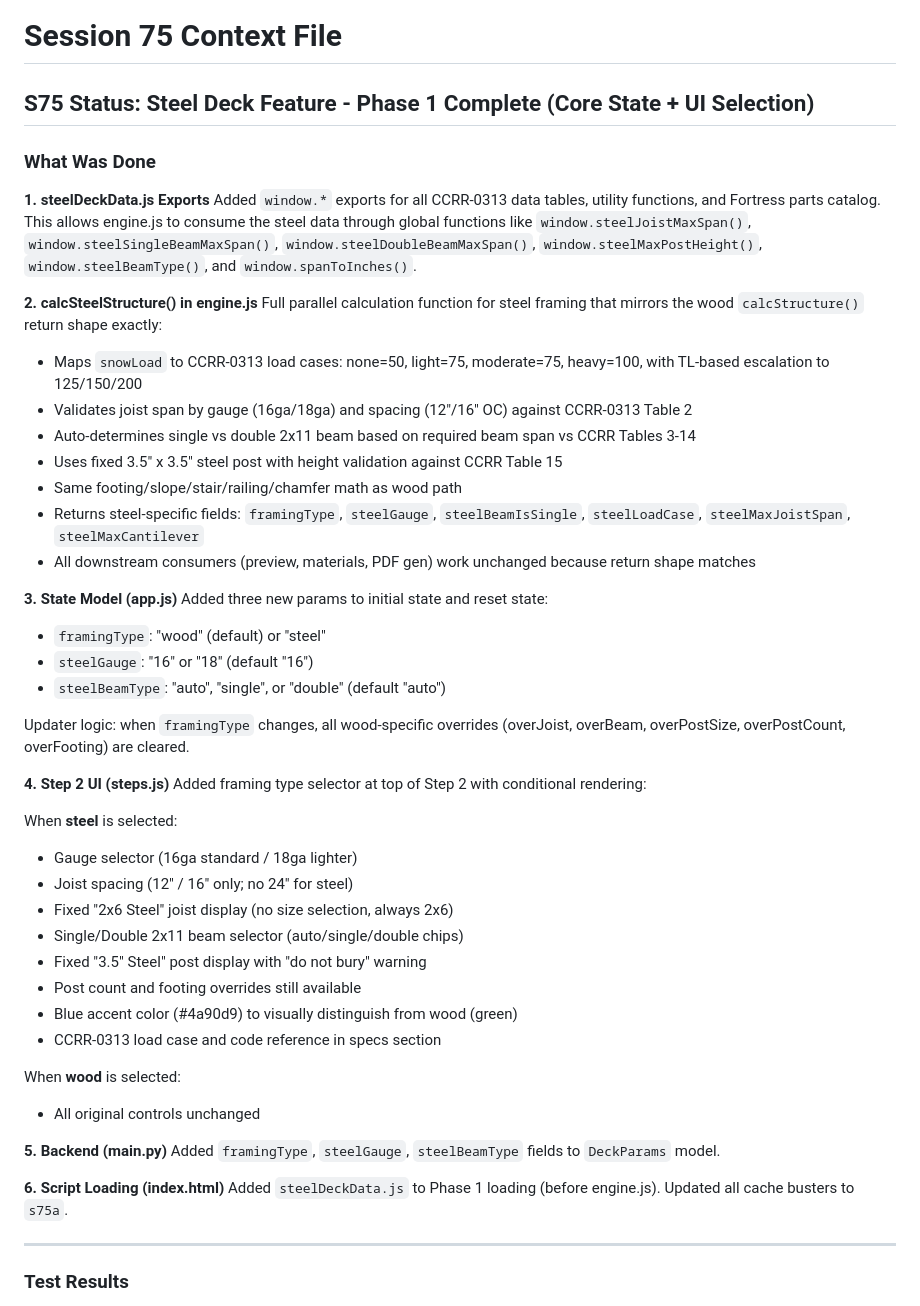
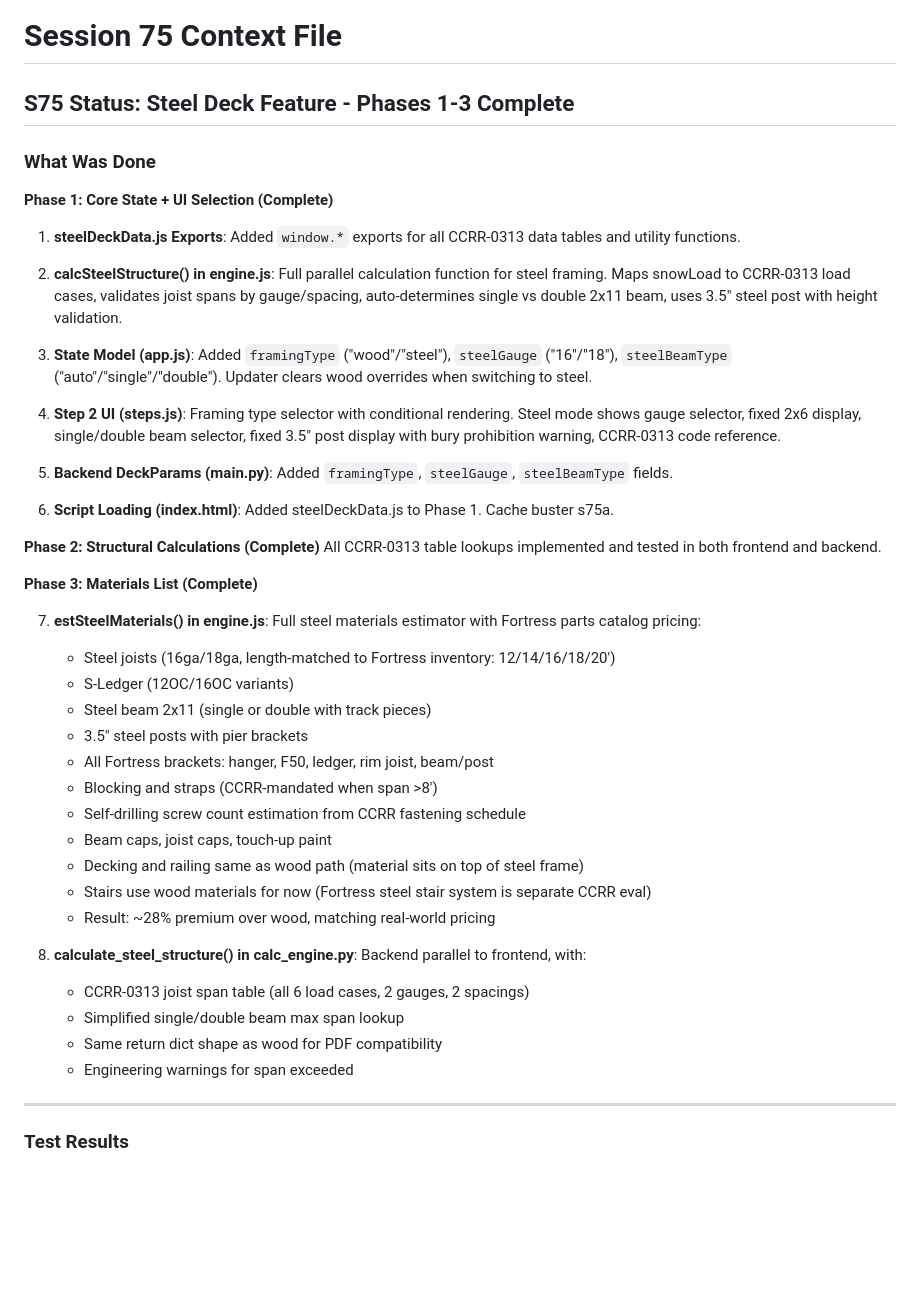
Before and after one commit to wilwixqa1/SimpleBlueprints, a Markdown page: S75_CONTEXT.md, the part around one of its changes. Drawn GitHub-style; blank space fills up the shorter version.

Commit message:
S75: Update context file with Phases 2-3 completion

```diff
--- a/S75_CONTEXT.md
+++ b/S75_CONTEXT.md
@@ -1,52 +1,46 @@
 # Session 75 Context File
 
-## S75 Status: Steel Deck Feature - Phase 1 Complete (Core State + UI Selection)
+## S75 Status: Steel Deck Feature - Phases 1-3 Complete
 
 ### What Was Done
 
-**1. steelDeckData.js Exports**
-Added `window.*` exports for all CCRR-0313 data tables, utility functions, and Fortress parts catalog. This allows engine.js to consume the steel data through global functions like `window.steelJoistMaxSpan()`, `window.steelSingleBeamMaxSpan()`, `window.steelDoubleBeamMaxSpan()`, `window.steelMaxPostHeight()`, `window.steelBeamType()`, and `window.spanToInches()`.
+**Phase 1: Core State + UI Selection (Complete)**
 
-**2. calcSteelStructure() in engine.js**
-Full parallel calculation function for steel framing that mirrors the wood `calcStructure()` return shape exactly:
+1. **steelDeckData.js Exports**: Added `window.*` exports for all CCRR-0313 data tables and utility functions.
 
-- Maps `snowLoad` to CCRR-0313 load cases: none=50, light=75, moderate=75, heavy=100, with TL-based escalation to 125/150/200
-- Validates joist span by gauge (16ga/18ga) and spacing (12"/16" OC) against CCRR-0313 Table 2
-- Auto-determines single vs double 2x11 beam based on required beam span vs CCRR Tables 3-14
-- Uses fixed 3.5" x 3.5" steel post with height validation against CCRR Table 15
-- Same footing/slope/stair/railing/chamfer math as wood path
-- Returns steel-specific fields: `framingType`, `steelGauge`, `steelBeamIsSingle`, `steelLoadCase`, `steelMaxJoistSpan`, `steelMaxCantilever`
-- All downstream consumers (preview, materials, PDF gen) work unchanged because return shape matches
+2. **calcSteelStructure() in engine.js**: Full parallel calculation function for steel framing. Maps snowLoad to CCRR-0313 load cases, validates joist spans by gauge/spacing, auto-determines single vs double 2x11 beam, uses 3.5" steel post with height validation.
 
-**3. State Model (app.js)**
-Added three new params to initial state and reset state:
-- `framingType`: "wood" (default) or "steel"
-- `steelGauge`: "16" or "18" (default "16")
-- `steelBeamType`: "auto", "single", or "double" (default "auto")
+3. **State Model (app.js)**: Added `framingType` ("wood"/"steel"), `steelGauge` ("16"/"18"), `steelBeamType` ("auto"/"single"/"double"). Updater clears wood overrides when switching to steel.
 
-Updater logic: when `framingType` changes, all wood-specific overrides (overJoist, overBeam, overPostSize, overPostCount, overFooting) are cleared.
+4. **Step 2 UI (steps.js)**: Framing type selector with conditional rendering. Steel mode shows gauge selector, fixed 2x6 display, single/double beam selector, fixed 3.5" post display with bury prohibition warning, CCRR-0313 code reference.
 
-**4. Step 2 UI (steps.js)**
-Added framing type selector at top of Step 2 with conditional rendering:
+5. **Backend DeckParams (main.py)**: Added `framingType`, `steelGauge`, `steelBeamType` fields.
 
-When **steel** is selected:
-- Gauge selector (16ga standard / 18ga lighter)
-- Joist spacing (12" / 16" only; no 24" for steel)
-- Fixed "2x6 Steel" joist display (no size selection, always 2x6)
-- Single/Double 2x11 beam selector (auto/single/double chips)
-- Fixed "3.5" Steel" post display with "do not bury" warning
-- Post count and footing overrides still available
-- Blue accent color (#4a90d9) to visually distinguish from wood (green)
-- CCRR-0313 load case and code reference in specs section
+6. **Script Loading (index.html)**: Added steelDeckData.js to Phase 1. Cache buster s75a.
 
-When **wood** is selected:
-- All original controls unchanged
+**Phase 2: Structural Calculations (Complete)**
+All CCRR-0313 table lookups implemented and tested in both frontend and backend.
 
-**5. Backend (main.py)**
-Added `framingType`, `steelGauge`, `steelBeamType` fields to `DeckParams` model.
+**Phase 3: Materials List (Complete)**
 
-**6. Script Loading (index.html)**
-Added `steelDeckData.js` to Phase 1 loading (before engine.js). Updated all cache busters to `s75a`.
+7. **estSteelMaterials() in engine.js**: Full steel materials estimator with Fortress parts catalog pricing:
+   - Steel joists (16ga/18ga, length-matched to Fortress inventory: 12/14/16/18/20')
+   - S-Ledger (12OC/16OC variants)
+   - Steel beam 2x11 (single or double with track pieces)
+   - 3.5" steel posts with pier brackets
+   - All Fortress brackets: hanger, F50, ledger, rim joist, beam/post
+   - Blocking and straps (CCRR-mandated when span >8')
+   - Self-drilling screw count estimation from CCRR fastening schedule
+   - Beam caps, joist caps, touch-up paint
+   - Decking and railing same as wood path (material sits on top of steel frame)
+   - Stairs use wood materials for now (Fortress steel stair system is separate CCRR eval)
+   - Result: ~28% premium over wood, matching real-world pricing
+
+8. **calculate_steel_structure() in calc_engine.py**: Backend parallel to frontend, with:
+   - CCRR-0313 joist span table (all 6 load cases, 2 gauges, 2 spacings)
+   - Simplified single/double beam max span lookup
+   - Same return dict shape as wood for PDF compatibility
+   - Engineering warnings for span exceeded
 
 ---
 
```
Also changed, not shown: other parts of S75_CONTEXT.md (+5 -13 lines).
